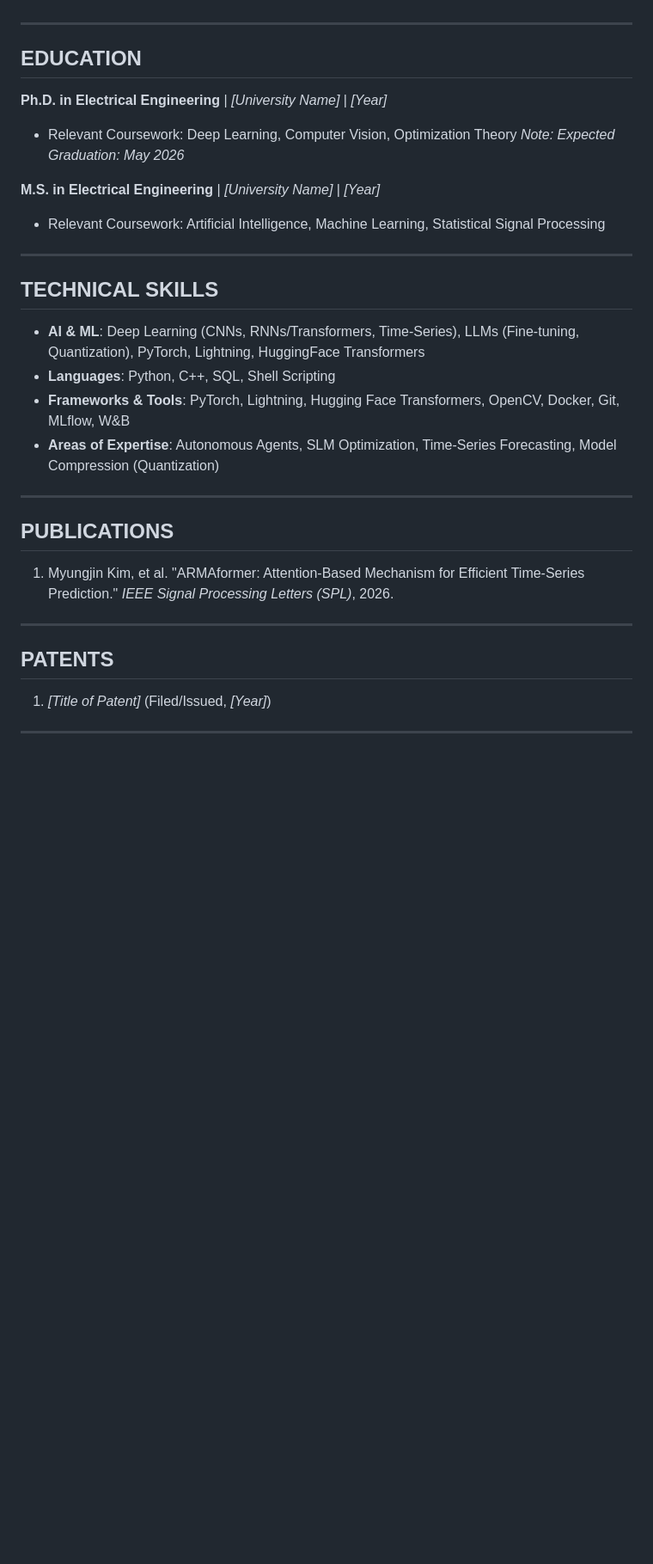
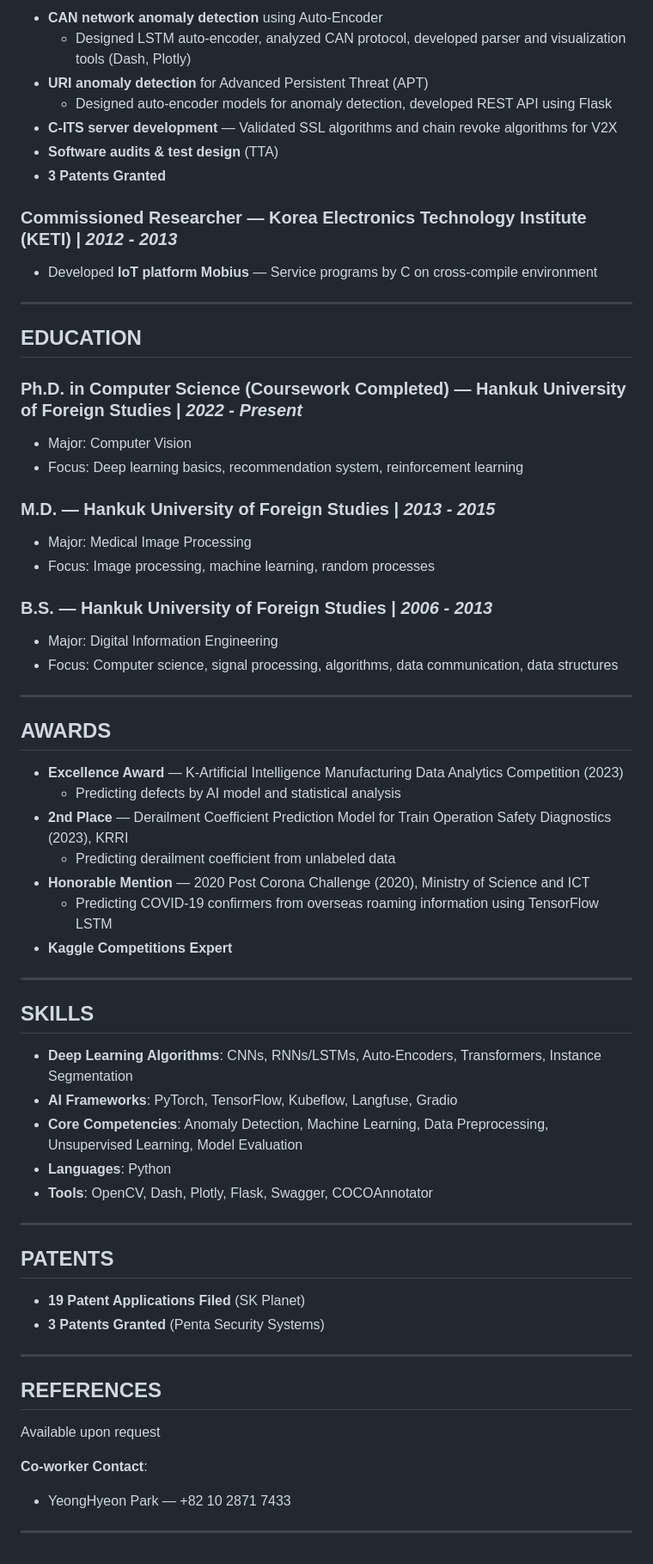
Before and after one commit to kjm1559/kjm1559.github.io, a Markdown page: myungjin_CV.md, the part around one of its changes. Shown at 86% size. Rendered like a GitHub page; blank space fills up the shorter version.

Commit message:
Update CV with full Moloco PDF content: SK Planet, Wemakeprice, Penta Security, KETI, Ph.D., awards, patents

```diff
--- a/myungjin_CV.md
+++ b/myungjin_CV.md
@@ -32,34 +59,67 @@ title: Myungjin Kim - CV
+- **CAN network anomaly detection** using Auto-Encoder
+  - Designed LSTM auto-encoder, analyzed CAN protocol, developed parser and visualization tools (Dash, Plotly)
+- **URI anomaly detection** for Advanced Persistent Threat (APT)
+  - Designed auto-encoder models for anomaly detection, developed REST API using Flask
+- **C-ITS server development** — Validated SSL algorithms and chain revoke algorithms for V2X
+- **Software audits & test design** (TTA)
+- **3 Patents Granted**
+
+### **Commissioned Researcher** — **Korea Electronics Technology Institute (KETI)** | *2012 - 2013*
+
+- Developed **IoT platform Mobius** — Service programs by C on cross-compile environment
 
 ---
 
 ## EDUCATION
 
-**Ph.D. in Electrical Engineering** | *[University Name]* | *[Year]*
-- Relevant Coursework: Deep Learning, Computer Vision, Optimization Theory
-*Note: Expected Graduation: May 2026*
+### **Ph.D. in Computer Science** (Coursework Completed) — **Hankuk University of Foreign Studies** | *2022 - Present*
+- Major: Computer Vision
+- Focus: Deep learning basics, recommendation system, reinforcement learning
 
-**M.S. in Electrical Engineering** | *[University Name]* | *[Year]*
-- Relevant Coursework: Artificial Intelligence, Machine Learning, Statistical Signal Processing
+### **M.D.** — **Hankuk University of Foreign Studies** | *2013 - 2015*
+- Major: Medical Image Processing
+- Focus: Image processing, machine learning, random processes
+
+### **B.S.** — **Hankuk University of Foreign Studies** | *2006 - 2013*
+- Major: Digital Information Engineering
+- Focus: Computer science, signal processing, algorithms, data communication, data structures
 
 ---
 
-## TECHNICAL SKILLS
+## AWARDS
 
-- **AI & ML**: Deep Learning (CNNs, RNNs/Transformers, Time-Series), LLMs (Fine-tuning, Quantization), PyTorch, Lightning, HuggingFace Transformers
-- **Languages**: Python, C++, SQL, Shell Scripting
-- **Frameworks & Tools**: PyTorch, Lightning, Hugging Face Transformers, OpenCV, Docker, Git, MLflow, W&B
-- **Areas of Expertise**: Autonomous Agents, SLM Optimization, Time-Series Forecasting, Model Compression (Quantization)
+- **Excellence Award** — K-Artificial Intelligence Manufacturing Data Analytics Competition (2023)
+  - Predicting defects by AI model and statistical analysis
+- **2nd Place** — Derailment Coefficient Prediction Model for Train Operation Safety Diagnostics (2023), KRRI
+  - Predicting derailment coefficient from unlabeled data
+- **Honorable Mention** — 2020 Post Corona Challenge (2020), Ministry of Science and ICT
+  - Predicting COVID-19 confirmers from overseas roaming information using TensorFlow LSTM
+- **Kaggle Competitions Expert**
 
 ---
 
-## PUBLICATIONS
+## SKILLS
 
-1. Myungjin Kim, et al. "ARMAformer: Attention-Based Mechanism for Efficient Time-Series Prediction." *IEEE Signal Processing Letters (SPL)*, 2026.
+- **Deep Learning Algorithms**: CNNs, RNNs/LSTMs, Auto-Encoders, Transformers, Instance Segmentation
+- **AI Frameworks**: PyTorch, TensorFlow, Kubeflow, Langfuse, Gradio
+- **Core Competencies**: Anomaly Detection, Machine Learning, Data Preprocessing, Unsupervised Learning, Model Evaluation
+- **Languages**: Python
+- **Tools**: OpenCV, Dash, Plotly, Flask, Swagger, COCOAnnotator
 
 ---
 
 ## PATENTS
 
-1. *[Title of Patent]* (Filed/Issued, *[Year]*)
+- **19 Patent Applications Filed** (SK Planet)
+- **3 Patents Granted** (Penta Security Systems)
 
 ---
+
+## REFERENCES
+
+Available upon request
+
+**Co-worker Contact**:
+- YeongHyeon Park — +82 10 2871 7433
+
+---
```
Also changed, not shown: other parts of myungjin_CV.md (+41 -14 lines).
